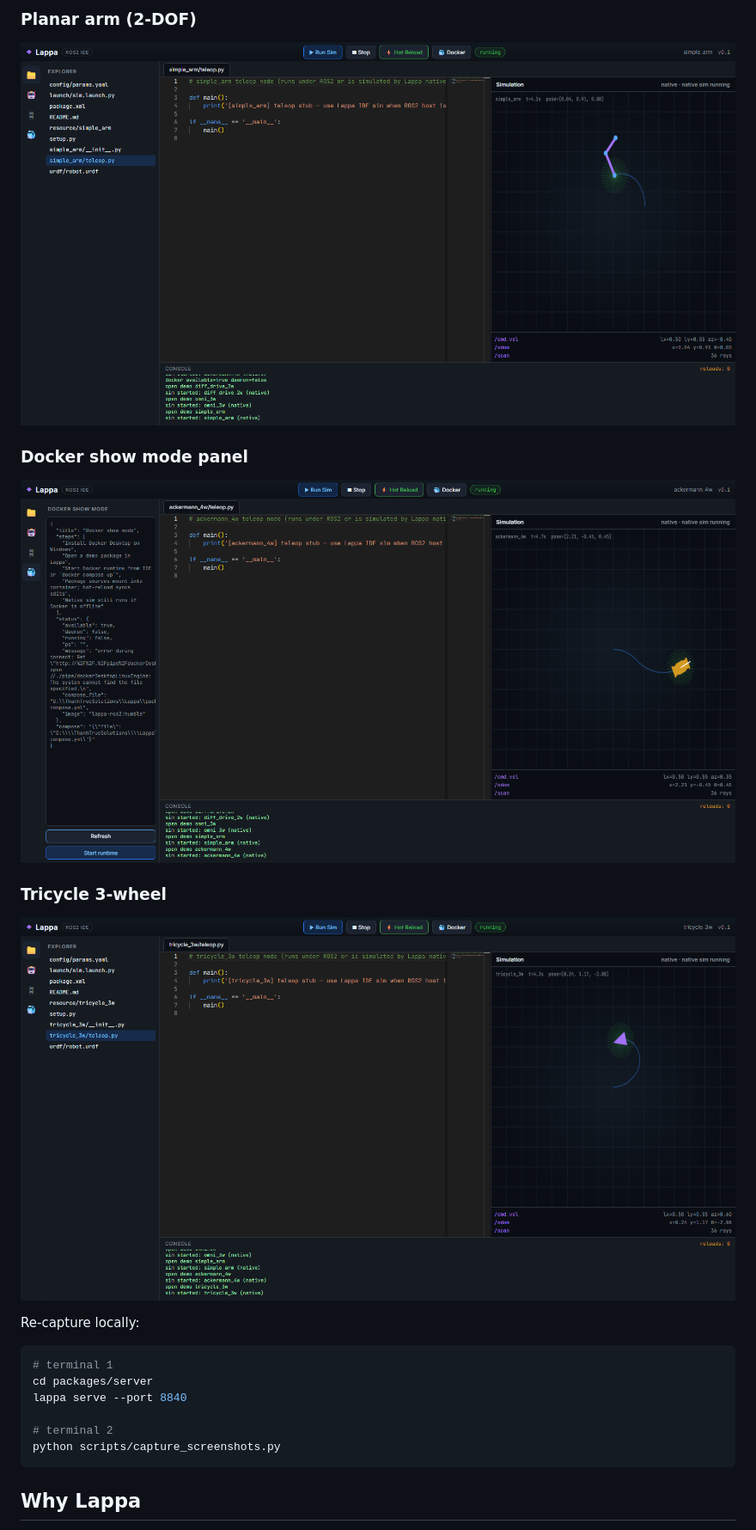
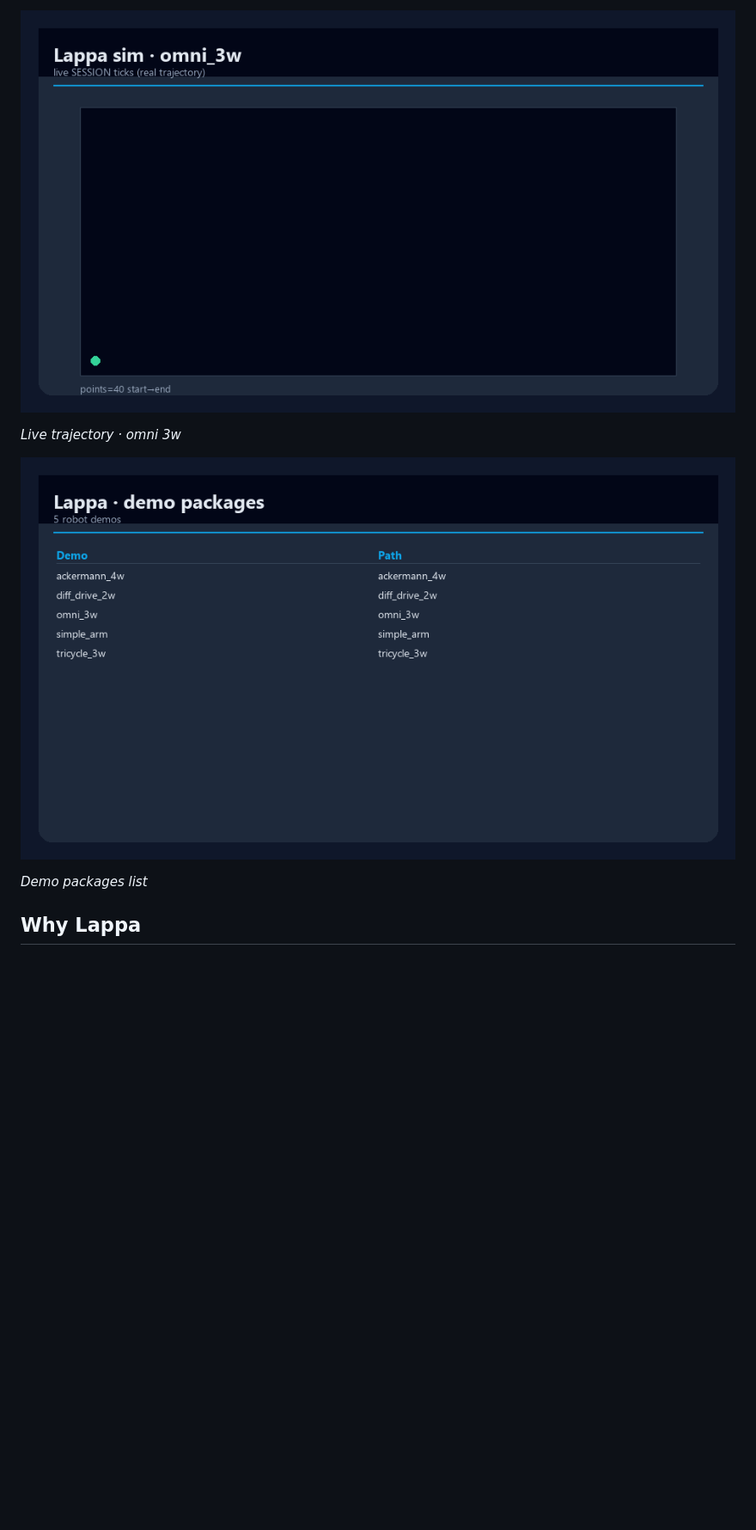
Before and after one commit to raymond-julie/Lappa, a Markdown page: README.md, the part around the change printed below. Shown: that part at 86% size. GitHub-like rendering; pictures changed too: docs/screenshots/demo-packages.png (added), docs/screenshots/demo-traj-omni_3w.png (added); blank space fills up the shorter version.

Commit message:
Docs: add real demo screenshots to README
Capture live demo/CLI output as docs/screenshots/*.png and embed in README Screenshots section.

````diff
--- a/README.md
+++ b/README.md
@@ -29,26 +29,11 @@ Live capture from `lappa serve` (native sim, no host ROS2):
 
-### Planar arm (2-DOF)
+![Live trajectory · omni 3w](docs/screenshots/demo-traj-omni_3w.png)
 
-![Simple arm kinematics](docs/screenshots/sim-arm.png)
+*Live trajectory · omni 3w*
 
-### Docker show mode panel
+![Demo packages list](docs/screenshots/demo-packages.png)
 
-![Docker show mode status](docs/screenshots/docker-panel.png)
-
-### Tricycle 3-wheel
-
-![Tricycle steered base](docs/screenshots/sim-tricycle.png)
-
-Re-capture locally:
-
-```powershell
-# terminal 1
-cd packages/server
-lappa serve --port 8840
-
-# terminal 2
-python scripts/capture_screenshots.py
-```
+*Demo packages list*
 
 ## Why Lappa
 
````
Also changed, not shown: other parts of README.md (+7 -7 lines), docs/screenshots/demo-traj-diff_drive_2w.png (added).
